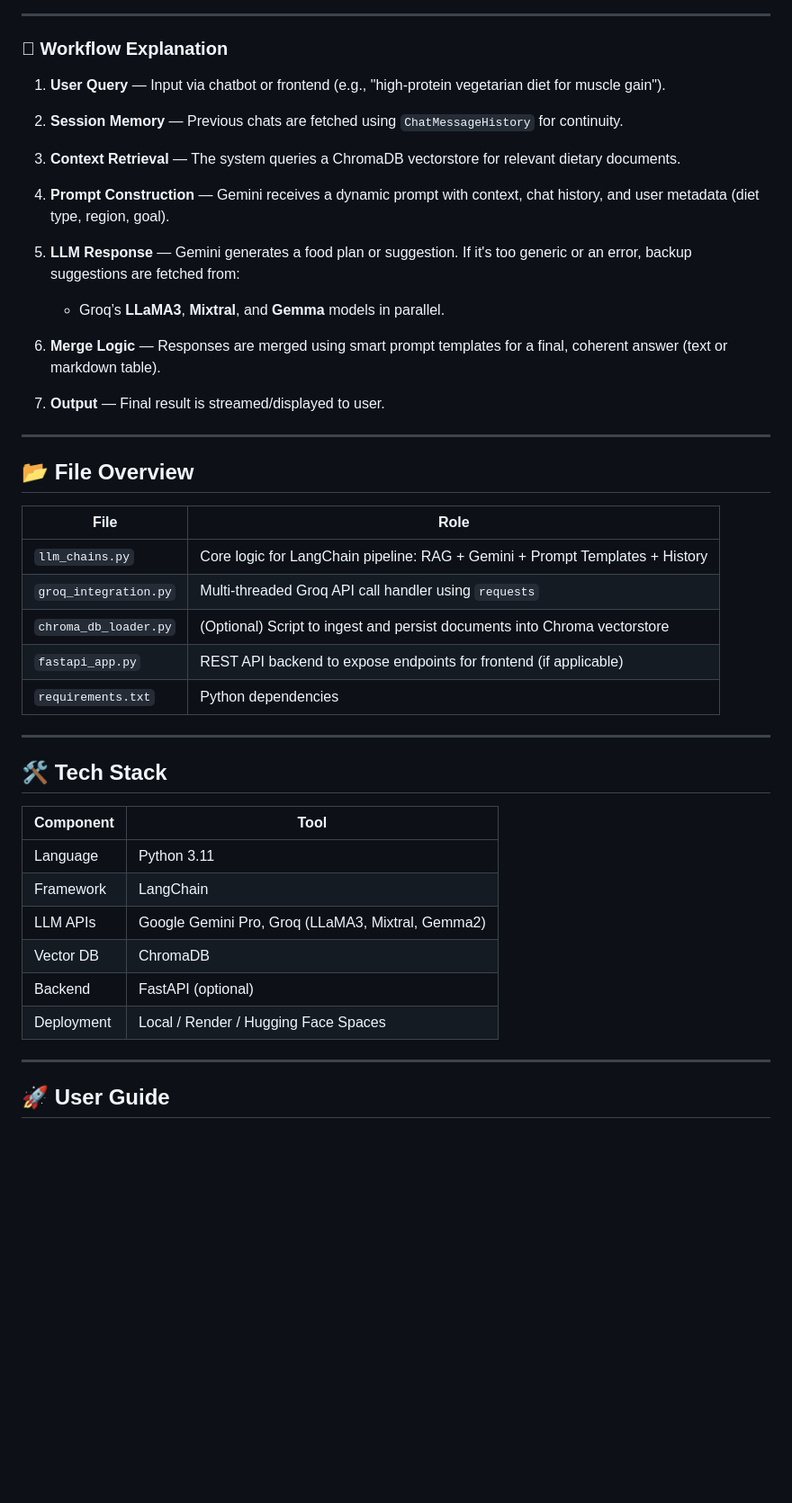
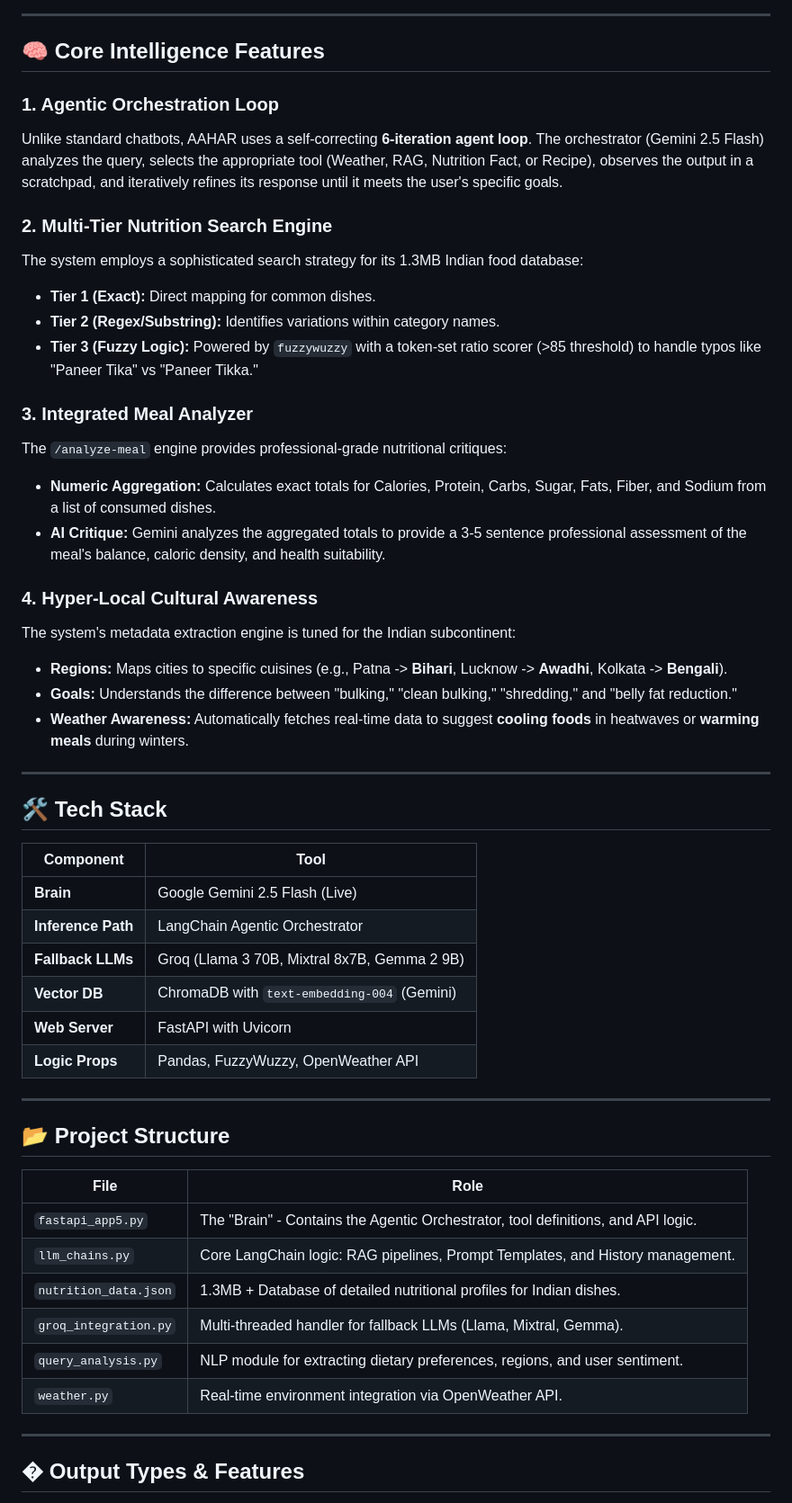
Before and after one commit to DYNOSuprovo/Diet_Suggest_AAHAR, a Markdown page: README.md, the part around one of its changes. Shown at 90% size. Rendered like a GitHub page; blank space fills up the shorter version.

```diff
--- a/README.md
+++ b/README.md
@@ -29,43 +51,55 @@ It understands queries like:
 
 ---
 
-### 🯩 Workflow Explanation
+## 🧠 Core Intelligence Features
 
-1. **User Query** — Input via chatbot or frontend (e.g., "high-protein vegetarian diet for muscle gain").
-2. **Session Memory** — Previous chats are fetched using `ChatMessageHistory` for continuity.
-3. **Context Retrieval** — The system queries a ChromaDB vectorstore for relevant dietary documents.
-4. **Prompt Construction** — Gemini receives a dynamic prompt with context, chat history, and user metadata (diet type, region, goal).
-5. **LLM Response** — Gemini generates a food plan or suggestion. If it's too generic or an error, backup suggestions are fetched from:
+### 1. Agentic Orchestration Loop
+Unlike standard chatbots, AAHAR uses a self-correcting **6-iteration agent loop**. The orchestrator (Gemini 2.5 Flash) analyzes the query, selects the appropriate tool (Weather, RAG, Nutrition Fact, or Recipe), observes the output in a scratchpad, and iteratively refines its response until it meets the user's specific goals.
 
-   * Groq’s **LLaMA3**, **Mixtral**, and **Gemma** models in parallel.
-6. **Merge Logic** — Responses are merged using smart prompt templates for a final, coherent answer (text or markdown table).
-7. **Output** — Final result is streamed/displayed to user.
+### 2. Multi-Tier Nutrition Search Engine
+The system employs a sophisticated search strategy for its 1.3MB Indian food database:
+*   **Tier 1 (Exact):** Direct mapping for common dishes.
+*   **Tier 2 (Regex/Substring):** Identifies variations within category names.
+*   **Tier 3 (Fuzzy Logic):** Powered by `fuzzywuzzy` with a token-set ratio scorer (>85 threshold) to handle typos like "Paneer Tika" vs "Paneer Tikka."
 
----
+### 3. Integrated Meal Analyzer
+The `/analyze-meal` engine provides professional-grade nutritional critiques:
+*   **Numeric Aggregation:** Calculates exact totals for Calories, Protein, Carbs, Sugar, Fats, Fiber, and Sodium from a list of consumed dishes.
+*   **AI Critique:** Gemini analyzes the aggregated totals to provide a 3-5 sentence professional assessment of the meal's balance, caloric density, and health suitability.
 
-## 📂 File Overview
-
-| File                  | Role                                                                         |
-| --------------------- | ---------------------------------------------------------------------------- |
-| `llm_chains.py`       | Core logic for LangChain pipeline: RAG + Gemini + Prompt Templates + History |
-| `groq_integration.py` | Multi-threaded Groq API call handler using `requests`                        |
-| `chroma_db_loader.py` | (Optional) Script to ingest and persist documents into Chroma vectorstore    |
-| `fastapi_app.py`      | REST API backend to expose endpoints for frontend (if applicable)            |
-| `requirements.txt`    | Python dependencies                                                          |
+### 4. Hyper-Local Cultural Awareness
+The system's metadata extraction engine is tuned for the Indian subcontinent:
+*   **Regions:** Maps cities to specific cuisines (e.g., Patna -> **Bihari**, Lucknow -> **Awadhi**, Kolkata -> **Bengali**).
+*   **Goals:** Understands the difference between "bulking," "clean bulking," "shredding," and "belly fat reduction."
+*   **Weather Awareness:** Automatically fetches real-time data to suggest **cooling foods** in heatwaves or **warming meals** during winters.
 
 ---
 
 ## 🛠 Tech Stack
 
-| Component  | Tool                                              |
-| ---------- | ------------------------------------------------- |
-| Language   | Python 3.11                                       |
-| Framework  | LangChain                                         |
-| LLM APIs   | Google Gemini Pro, Groq (LLaMA3, Mixtral, Gemma2) |
-| Vector DB  | ChromaDB                                          |
-| Backend    | FastAPI (optional)                                |
-| Deployment | Local / Render / Hugging Face Spaces              |
+| Component         | Tool                                              |
+| ----------------- | ------------------------------------------------- |
+| **Brain**         | Google Gemini 2.5 Flash (Live)                    |
+| **Inference Path**| LangChain Agentic Orchestrator                    |
+| **Fallback LLMs** | Groq (Llama 3 70B, Mixtral 8x7B, Gemma 2 9B)      |
+| **Vector DB**     | ChromaDB with `text-embedding-004` (Gemini)       |
+| **Web Server**    | FastAPI with Uvicorn                              |
+| **Logic Props**   | Pandas, FuzzyWuzzy, OpenWeather API               |
 
 ---
 
-## 🚀 User Guide
+## 📂 Project Structure
+
+| File                  | Role                                                                         |
+| --------------------- | ---------------------------------------------------------------------------- |
+| `fastapi_app5.py`     | The "Brain" - Contains the Agentic Orchestrator, tool definitions, and API logic. |
+| `llm_chains.py`       | Core LangChain logic: RAG pipelines, Prompt Templates, and History management. |
+| `nutrition_data.json` | 1.3MB + Database of detailed nutritional profiles for Indian dishes.            |
+| `groq_integration.py` | Multi-threaded handler for fallback LLMs (Llama, Mixtral, Gemma).             |
+| `query_analysis.py`   | NLP module for extracting dietary preferences, regions, and user sentiment.    |
+| `weather.py`          | Real-time environment integration via OpenWeather API.                        |
+
+---
+
+## � Output Types & Features
+
```
Also changed, not shown: other parts of README.md (+65 -87 lines).
